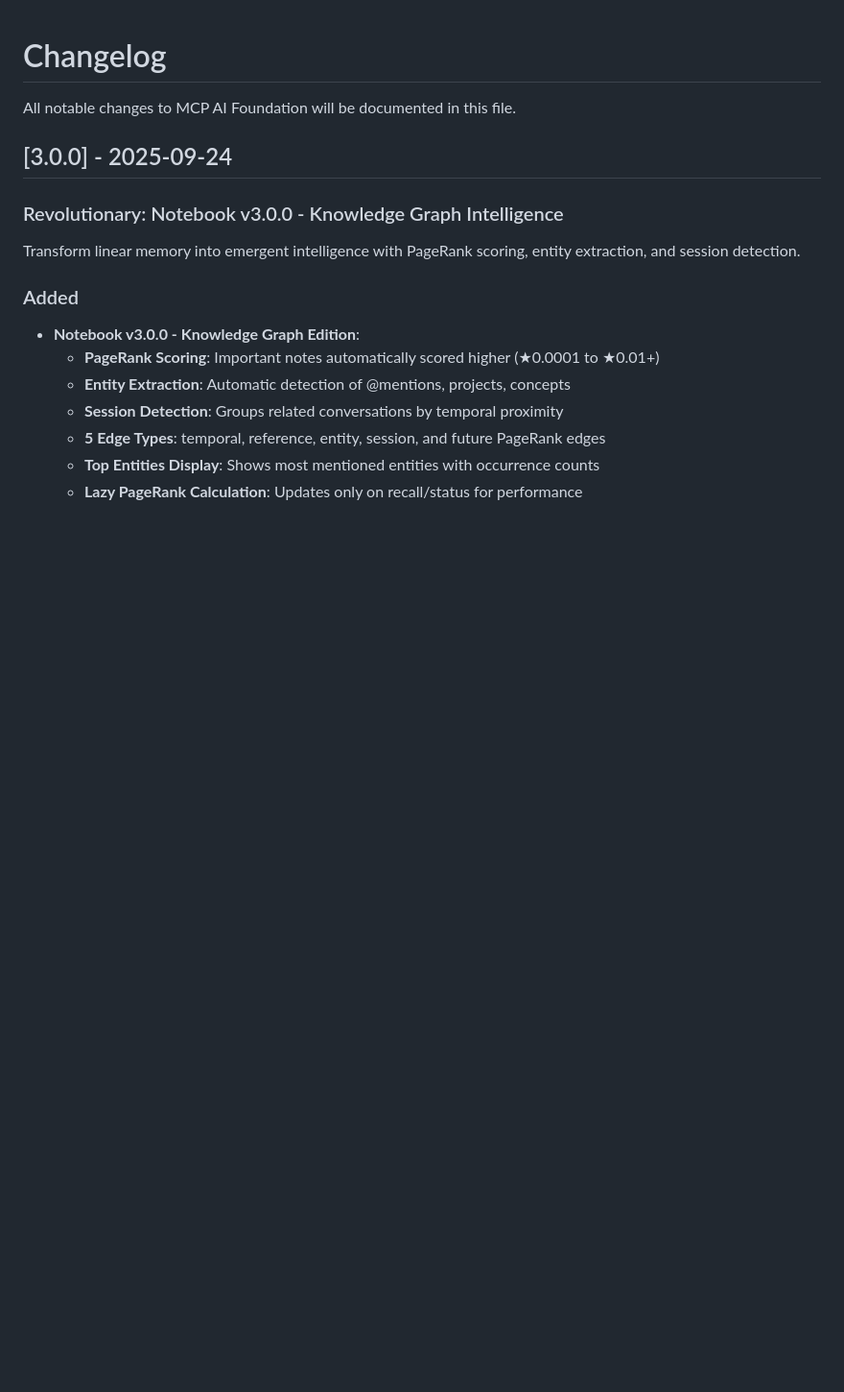
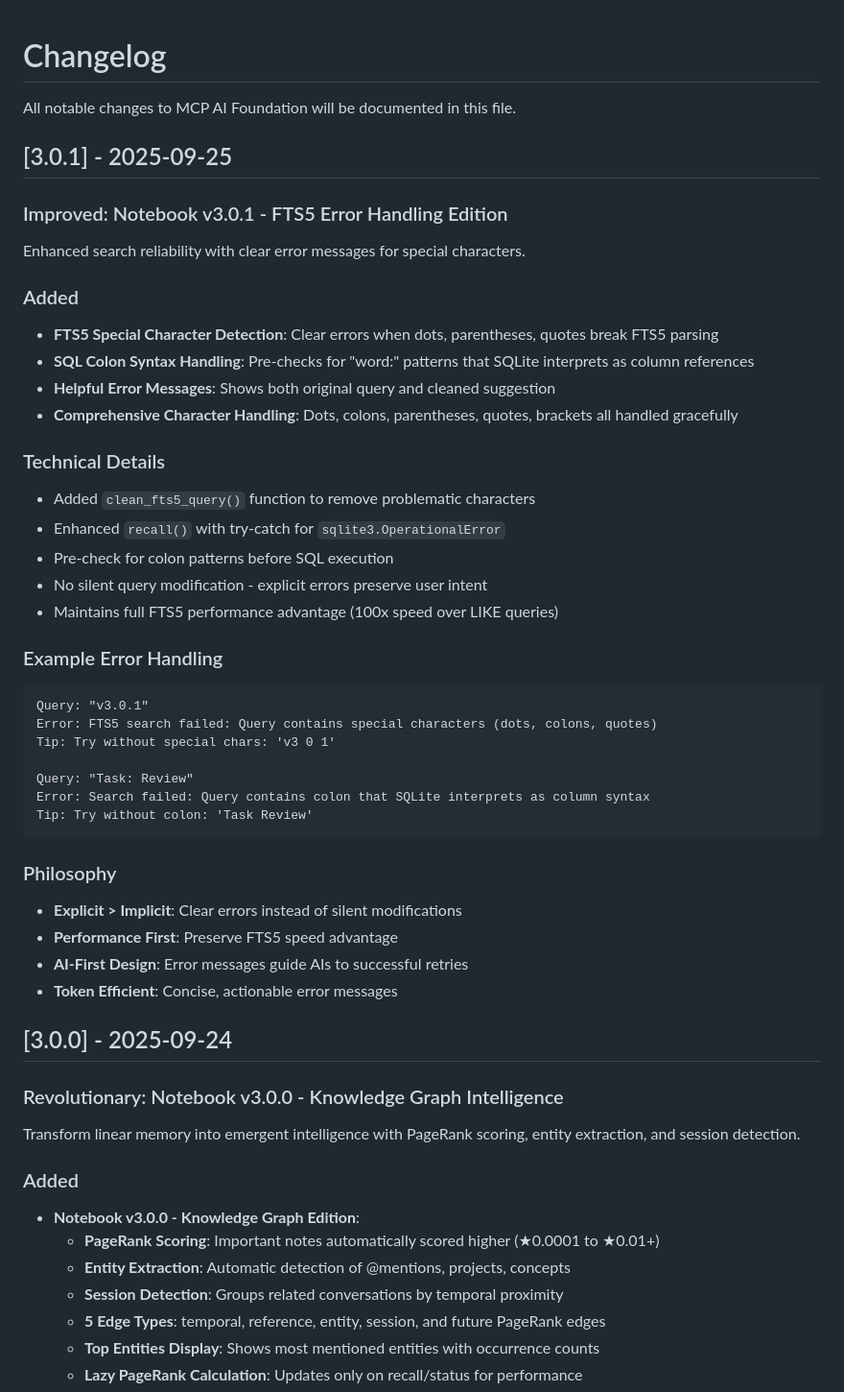
Before and after one commit to QD25565/mcp-ai-foundation, a Markdown page: CHANGELOG.md, the part around the change. Shown: that part at 96% size. Drawn GitHub-style; blank space fills up the shorter version.

Commit message:
Add Notebook v3.0.1 FTS5 error handling improvements to changelog

````diff
--- a/CHANGELOG.md
+++ b/CHANGELOG.md
@@ -1,6 +1,42 @@
 # Changelog
 
 All notable changes to MCP AI Foundation will be documented in this file.
+
+## [3.0.1] - 2025-09-25
+
+### Improved: Notebook v3.0.1 - FTS5 Error Handling Edition
+
+Enhanced search reliability with clear error messages for special characters.
+
+### Added
+- **FTS5 Special Character Detection**: Clear errors when dots, parentheses, quotes break FTS5 parsing
+- **SQL Colon Syntax Handling**: Pre-checks for "word:" patterns that SQLite interprets as column references
+- **Helpful Error Messages**: Shows both original query and cleaned suggestion
+- **Comprehensive Character Handling**: Dots, colons, parentheses, quotes, brackets all handled gracefully
+
+### Technical Details
+- Added `clean_fts5_query()` function to remove problematic characters
+- Enhanced `recall()` with try-catch for `sqlite3.OperationalError`
+- Pre-check for colon patterns before SQL execution
+- No silent query modification - explicit errors preserve user intent
+- Maintains full FTS5 performance advantage (100x speed over LIKE queries)
+
+### Example Error Handling
+```
+Query: "v3.0.1"
+Error: FTS5 search failed: Query contains special characters (dots, colons, quotes)
+Tip: Try without special chars: 'v3 0 1'
+
+Query: "Task: Review"
+Error: Search failed: Query contains colon that SQLite interprets as column syntax
+Tip: Try without colon: 'Task Review'
+```
+
+### Philosophy
+- **Explicit > Implicit**: Clear errors instead of silent modifications
+- **Performance First**: Preserve FTS5 speed advantage
+- **AI-First Design**: Error messages guide AIs to successful retries
+- **Token Efficient**: Concise, actionable error messages
 
 ## [3.0.0] - 2025-09-24
 
````
